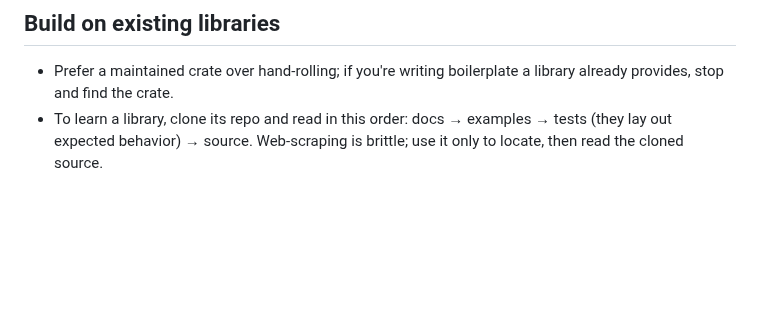
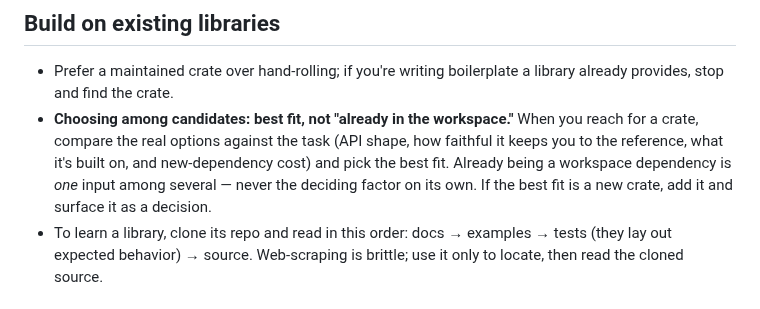
Before and after one commit to slydetector/ttrss-rust, a Markdown page: AGENTS.md, the part around the change. Drawn GitHub-style; blank space fills up the shorter version.

Commit message:
docs: library choice is best-fit, not "already in the workspace"
AGENTS.md (Build on existing libraries): when reaching for a crate, compare
the real candidates against the task (API shape, fidelity to the reference,
what it's built on, new-dependency cost) and pick the best fit. Being a
workspace dep is one input, never the deciding factor; if the best fit is a
new crate, add it and surface it as a decision.

```diff
--- a/AGENTS.md
+++ b/AGENTS.md
@@ -56,6 +56,7 @@ The frozen PHP reference in `tt-rss/` (commit `2f7d831`) is the spec.
 
 - Prefer a maintained crate over hand-rolling; if you're writing boilerplate a
   library already provides, stop and find the crate.
+- **Choosing among candidates: best fit, not "already in the workspace."** When you reach for a crate, compare the real options against the task (API shape, how faithful it keeps you to the reference, what it's built on, and new-dependency cost) and pick the best fit. Already being a workspace dependency is *one* input among several — never the deciding factor on its own. If the best fit is a new crate, add it and surface it as a decision.
 - To learn a library, clone its repo and read in this order: docs → examples →
   tests (they lay out expected behavior) → source. Web-scraping is brittle;
   use it only to locate, then read the cloned source.
```
